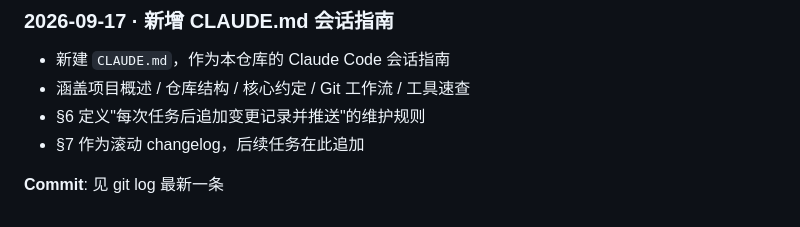
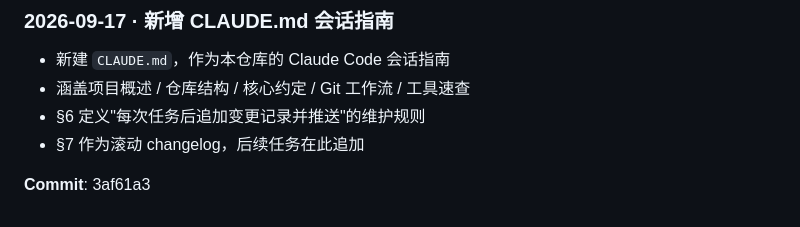
Before and after one commit to cnbison/AgentObserver, a Markdown page: CLAUDE.md, the part around the change. Rendered like a GitHub page.

Commit message:
回填 CLAUDE.md 首条记录的 commit 哈希
Co-Authored-By: Claude <noreply@anthropic.com>

```diff
--- a/CLAUDE.md
+++ b/CLAUDE.md
@@ -163,4 +163,4 @@ Co-Authored-By: Claude <noreply@anthropic.com>
 - §6 定义"每次任务后追加变更记录并推送"的维护规则
 - §7 作为滚动 changelog，后续任务在此追加
 
-**Commit**: 见 git log 最新一条
+**Commit**: 3af61a3
```
